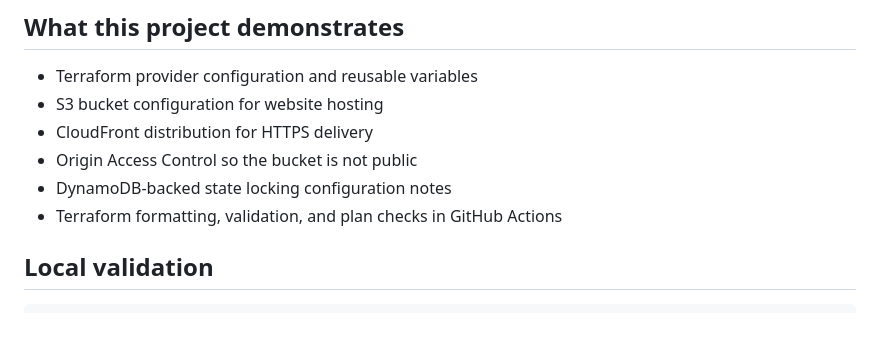
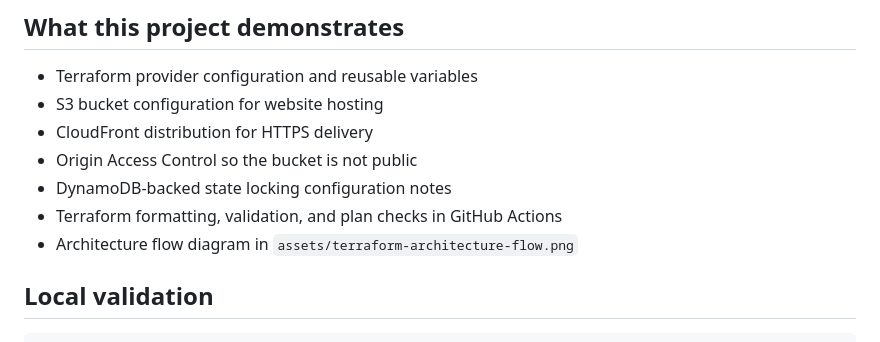
Before and after one commit to Devyansh-Gupta/Terraform-Cloud-Platform-Project, a Markdown page: README.md, the part around the change. Rendered like a GitHub page.

Commit message:
Add Terraform architecture flow diagram

```diff
--- a/README.md
+++ b/README.md
@@ -10,6 +10,7 @@ An end-to-end Terraform project for provisioning a small AWS static website plat
 - Origin Access Control so the bucket is not public
 - DynamoDB-backed state locking configuration notes
 - Terraform formatting, validation, and plan checks in GitHub Actions
+- Architecture flow diagram in `assets/terraform-architecture-flow.png`
 
 ## Local validation
 
```
Also changed, not shown: REPORT.md (+4 -0 lines), assets/terraform-architecture-flow.png (added).
